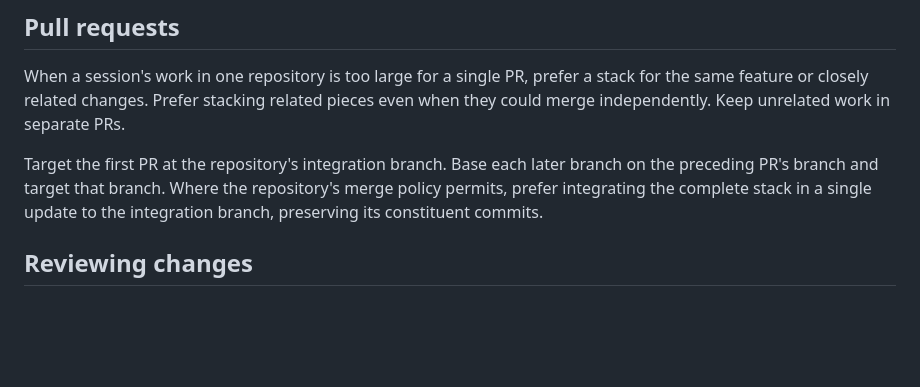
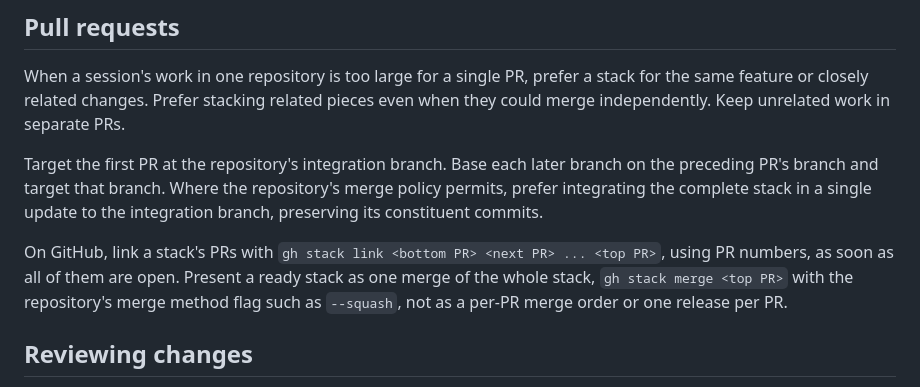
Before and after one commit to kvnxiao/.dotfiles, a Markdown page: agent-configs/shared/AGENTS.md, the part around the change. GitHub-like rendering; blank space fills up the shorter version.

Commit message:
Update guidance on how to use GitHub PR stacks

```diff
--- a/agent-configs/shared/AGENTS.md
+++ b/agent-configs/shared/AGENTS.md
@@ -64,6 +64,8 @@ When a session's work in one repository is too large for a single PR, prefer a s
 
 Target the first PR at the repository's integration branch. Base each later branch on the preceding PR's branch and target that branch. Where the repository's merge policy permits, prefer integrating the complete stack in a single update to the integration branch, preserving its constituent commits.
 
+On GitHub, link a stack's PRs with `gh stack link <bottom PR> <next PR> ... <top PR>`, using PR numbers, as soon as all of them are open. Present a ready stack as one merge of the whole stack, `gh stack merge <top PR>` with the repository's merge method flag such as `--squash`, not as a per-PR merge order or one release per PR.
+
 ## Reviewing changes
 
 When you finish an implementation or before you commit or open a PR, run `review-changes mode=apply` once on the accumulated change set to apply review fixes. Route requests to review, verify, or clean up changes through `review-changes`. It reviews trivial edits in-session and sends other changes to an independent reviewer, adding specialists only when a change needs them.
```
